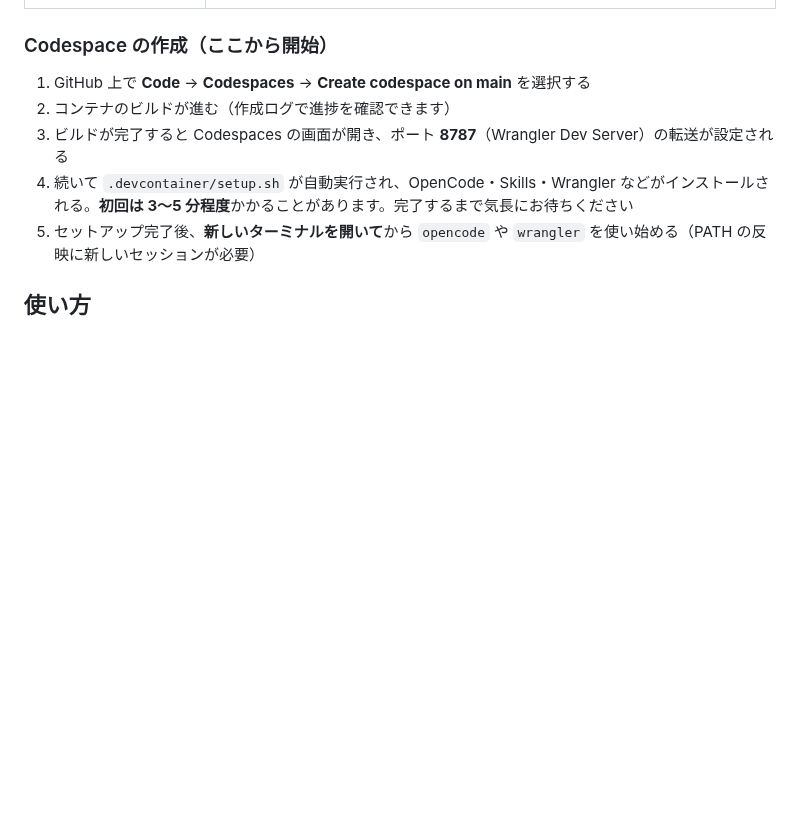
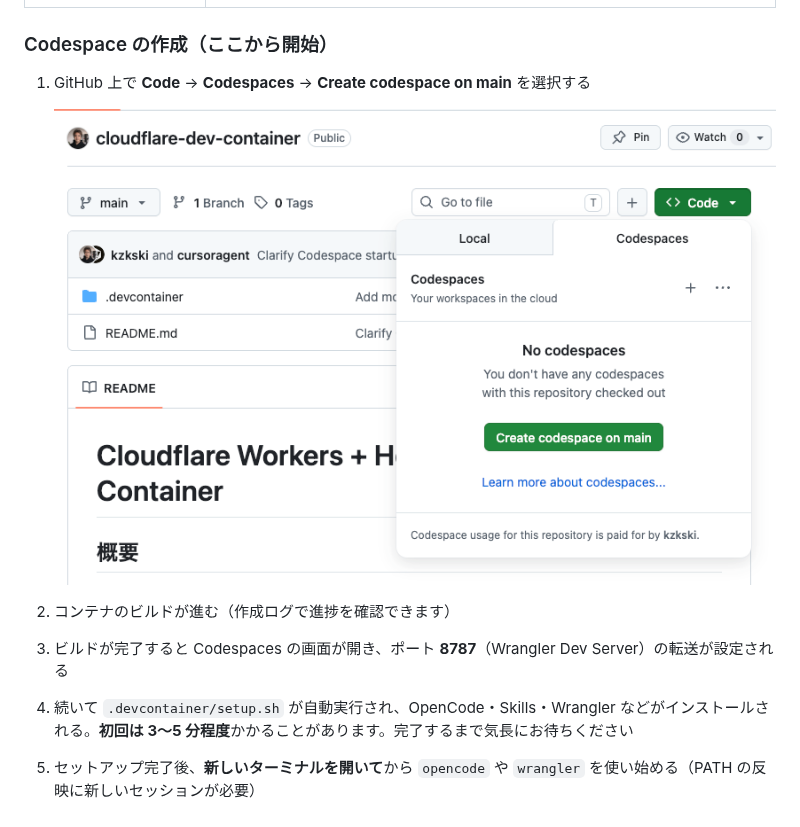
Before and after one commit to kzkski/cloudflare-dev-container, a Markdown page: README.md, the part around the change. Rendered like a GitHub page; pictures changed too: docs/images/create-codespace-on-main.png (added); blank space fills up the shorter version.

Commit message:
Add screenshot for Create codespace on main step in README.
Co-authored-by: Cursor <cursoragent@cursor.com>

```diff
--- a/README.md
+++ b/README.md
@@ -36,6 +36,9 @@
 ### Codespace の作成（ここから開始）
 
 1. GitHub 上で **Code** → **Codespaces** → **Create codespace on main** を選択する
+
+   ![Create codespace on main を選択する画面](docs/images/create-codespace-on-main.png)
+
 2. コンテナのビルドが進む（作成ログで進捗を確認できます）
 3. ビルドが完了すると Codespaces の画面が開き、ポート **8787**（Wrangler Dev Server）の転送が設定される
 4. 続いて `.devcontainer/setup.sh` が自動実行され、OpenCode・Skills・Wrangler などがインストールされる。**初回は 3〜5 分程度**かかることがあります。完了するまで気長にお待ちください
```
